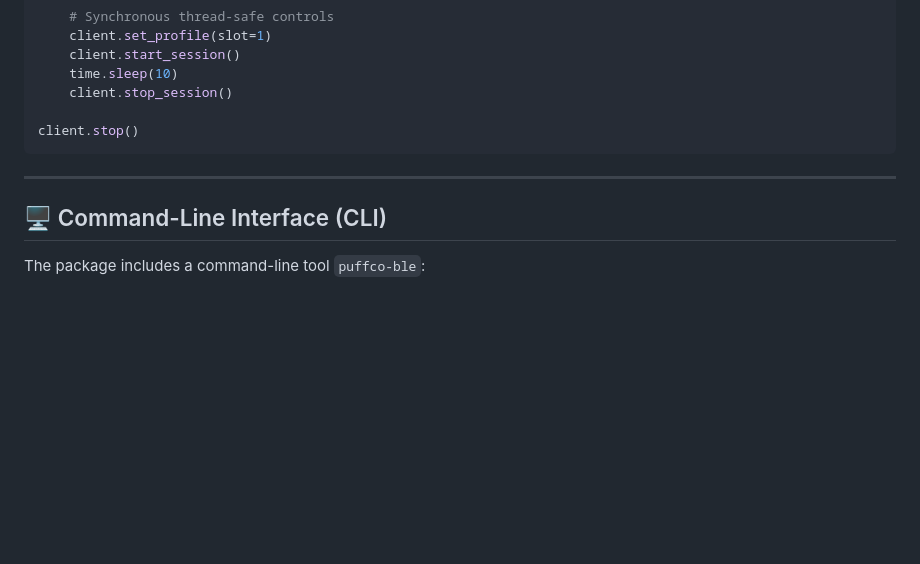
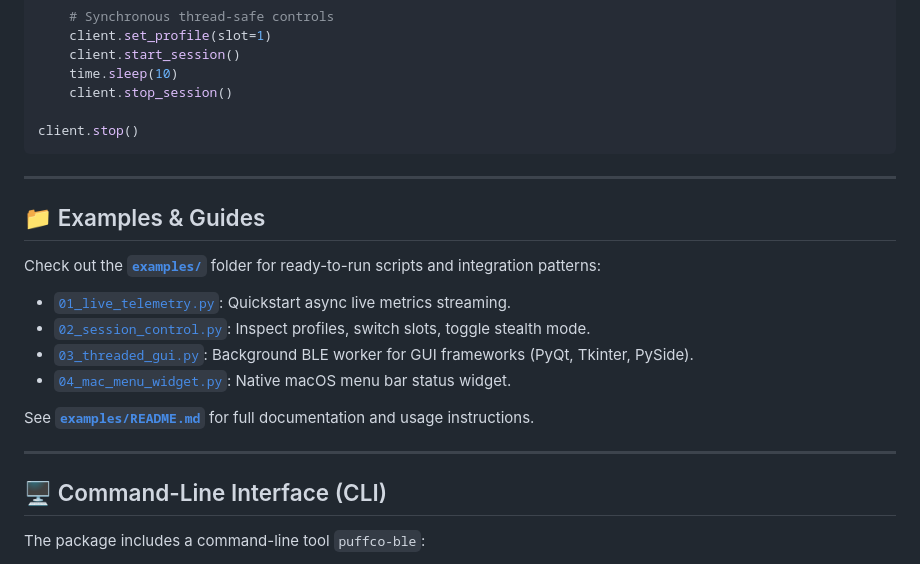
Before and after one commit to SoyMilkIsOk/puffco-py, a Markdown page: README.md, the part around the change. Rendered like a GitHub page; blank space fills up the shorter version.

Commit message:
docs: add examples guide and usage documentation

```diff
--- a/README.md
+++ b/README.md
@@ -90,6 +90,18 @@ client.stop()
 
 ---
 
+## 📁 Examples & Guides
+
+Check out the **[`examples/`](examples/)** folder for ready-to-run scripts and integration patterns:
+- [`01_live_telemetry.py`](examples/01_live_telemetry.py): Quickstart async live metrics streaming.
+- [`02_session_control.py`](examples/02_session_control.py): Inspect profiles, switch slots, toggle stealth mode.
+- [`03_threaded_gui.py`](examples/03_threaded_gui.py): Background BLE worker for GUI frameworks (PyQt, Tkinter, PySide).
+- [`04_mac_menu_widget.py`](examples/04_mac_menu_widget.py): Native macOS menu bar status widget.
+
+See **[`examples/README.md`](examples/README.md)** for full documentation and usage instructions.
+
+---
+
 ## 🖥️ Command-Line Interface (CLI)
 
 The package includes a command-line tool `puffco-ble`:
```
Also changed, not shown: examples/README.md (added, +126 -0 lines).
